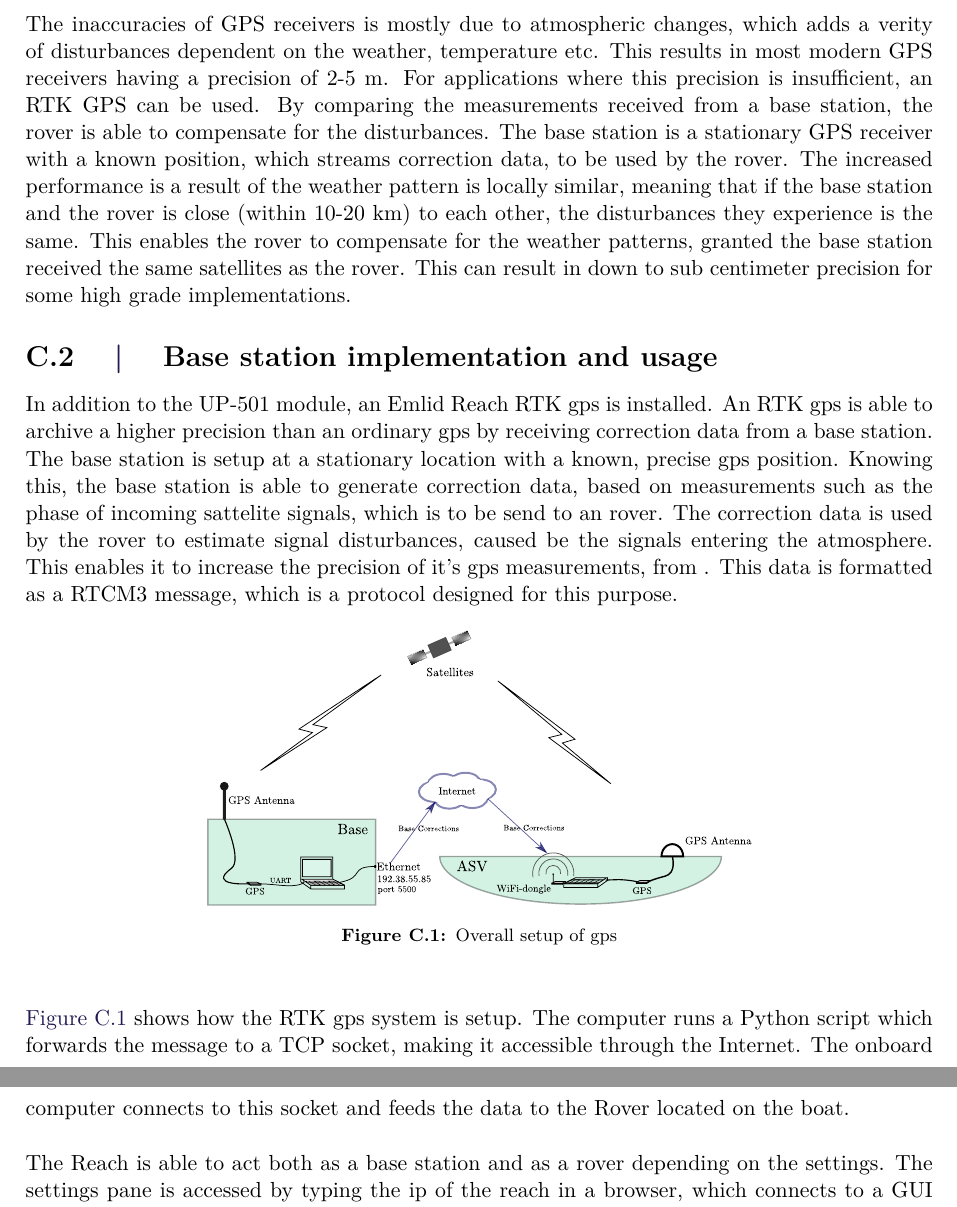
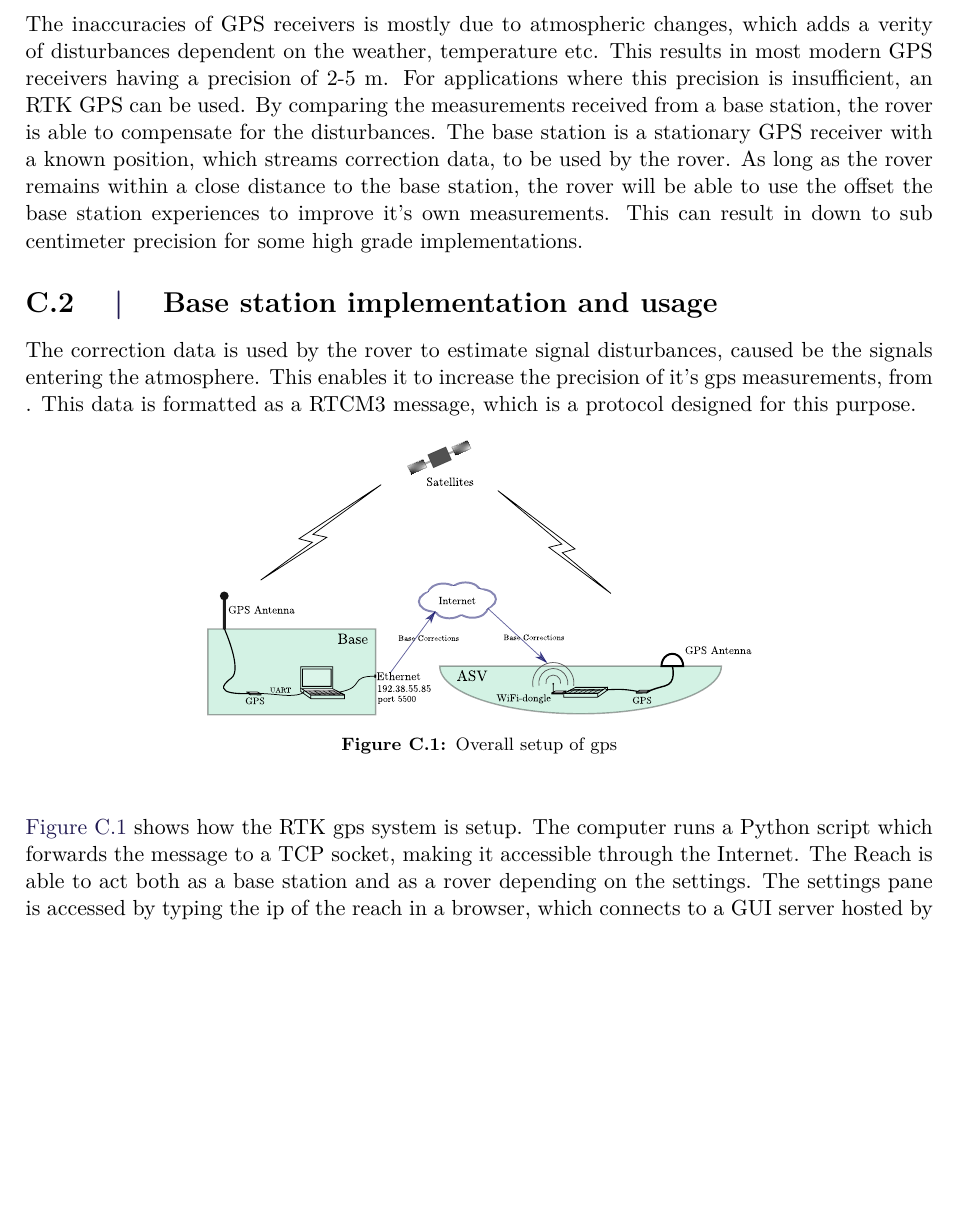
Before and after one commit to nielsSkov/p8-vessel-report, a LaTeX thesis (main.tex, which reads appendix/cRTKGPS.tex): two parts of pages 78 and 79 of 85 before the commit and part of page 78 of 85 after it, the two joined at a grey line, cut so that both start at the same text, the shorter picture padded with empty space. Compiled offline with pdfLaTeX.

Commit message:
[??] commited for

```diff
--- a/appendix/cRTKGPS.tex
+++ b/appendix/cRTKGPS.tex
@@ -11,18 +11,12 @@ This results in most modern GPS receivers having a precision of 2-5 m.
 For applications where this precision is insufficient, an RTK GPS can be used.
 By comparing the measurements received from a base station, the rover is able to compensate for the disturbances.
 The base station is a stationary GPS receiver with a known position, which streams correction data, to be used by the rover.
-The increased performance is a result of the weather pattern is locally similar, meaning that if the base station and the rover is close (within 10-20 km) to each other, the disturbances they experience is the same.
-This enables the rover to compensate for the weather patterns, granted the base station received the same satellites as the rover.
+%The increased performance is a result of the weather pattern is locally similar, meaning that if the base station and the rover is close (within 10-20 km) to each other, the disturbances they experience is the same.
+As long as the rover remains within a close distance to the base station, the rover will be able to use the offset the base station experiences to improve it's own measurements.
+%This enables the rover to compensate for the weather patterns, granted the base station received the same satellites as the rover.
 This can result in down to sub centimeter precision for some high grade implementations.
 
 \section{Base station implementation and usage}
-%The modules used for the base station is the emlid reach RTK.
-%%%%%%%%%%Report%%%%%%%%%%
-In addition to the UP-501 module, an Emlid Reach RTK gps is installed.
-An RTK gps is able to archive a higher precision than an ordinary gps by receiving correction data from a base station.
-The base station is setup at a stationary location with a known, precise gps position.
-Knowing this, the base station is able to generate correction data, based on measurements such as the phase of incoming sattelite signals, which is to be send to an rover.
-%The base station is setup using a Emlid reach RTK gps, and a computer which sends the correction data to a socket.
 The correction data is used by the rover to estimate signal disturbances, caused be the signals entering the atmosphere.
 This enables it to increase the precision of it's gps measurements, from .
 This data is formatted as a RTCM3 message, which is a protocol designed for this purpose.
@@ -33,8 +27,6 @@ This data is formatted as a RTCM3 message, which is a protocol designed for this
 \end{figure}
 \autoref{fig:app_gps_setup} shows how the RTK gps system is setup.
 The computer runs a Python script which forwards the message to a TCP socket, making it accessible through the Internet.
-The onboard computer connects to this socket and feeds the data to the Rover located on the boat.
-
 %%%%appendix%%%%%%%%%%%%
 The Reach is able to act both as a base station and as a rover depending on the settings.
 The settings pane is accessed by typing the ip of the reach in a browser, which connects to a GUI server hosted by the reach after initialization.
```
